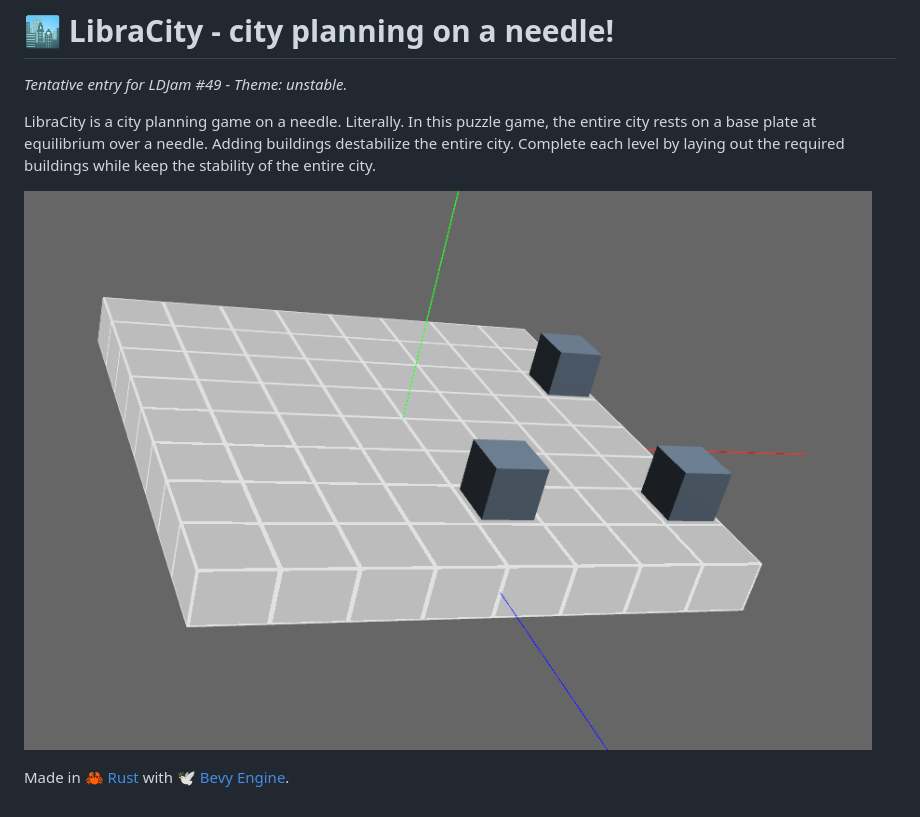
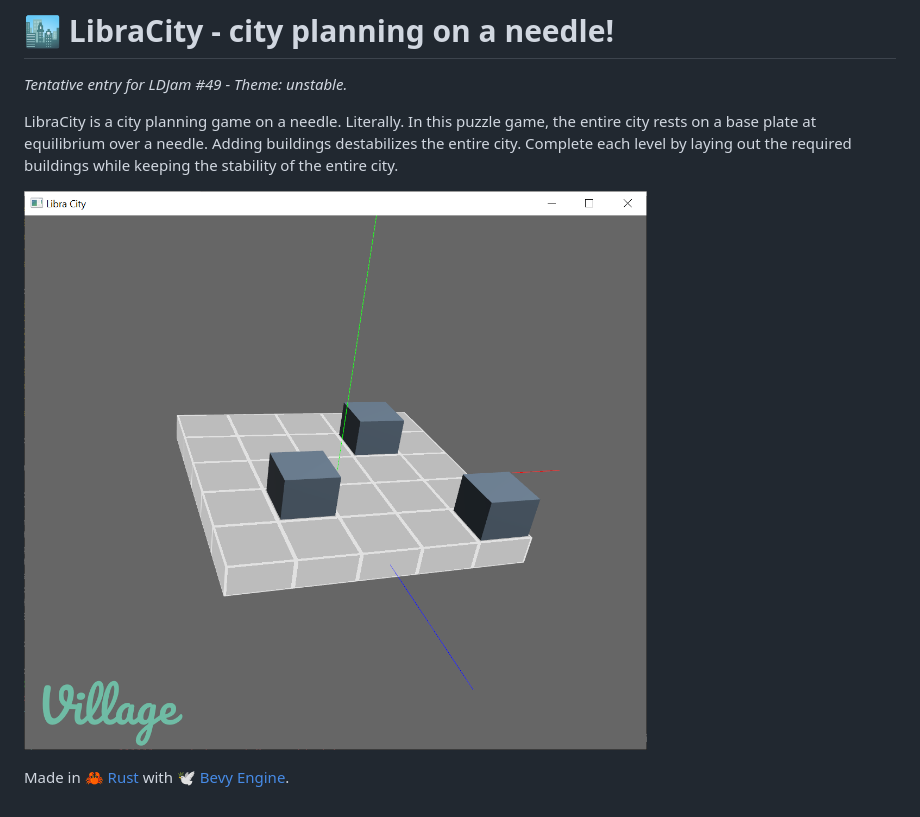
Before and after one commit to djeedai/libracity, a Markdown page: README.md, the part around the change. Drawn GitHub-style; pictures changed too: media/libra_city_2.png (added).

Commit message:
Fix typo + more recent screenshot

```diff
--- a/README.md
+++ b/README.md
@@ -2,8 +2,8 @@
 
 _Tentative entry for LDJam #49 - Theme: unstable._
 
-LibraCity is a city planning game on a needle. Literally. In this puzzle game, the entire city rests on a base plate at equilibrium over a needle. Adding buildings destabilize the entire city. Complete each level by laying out the required buildings while keep the stability of the entire city.
+LibraCity is a city planning game on a needle. Literally. In this puzzle game, the entire city rests on a base plate at equilibrium over a needle. Adding buildings destabilizes the entire city. Complete each level by laying out the required buildings while keeping the stability of the entire city.
 
-![Libra City early screenshot](media/libra_city.png)
+![Libra City early screenshot](media/libra_city_2.png)
 
 Made in [🦀 Rust](https://www.rust-lang.org/) with [🕊 Bevy Engine](https://bevyengine.org/).
```
Also changed, not shown: 1 other file.
